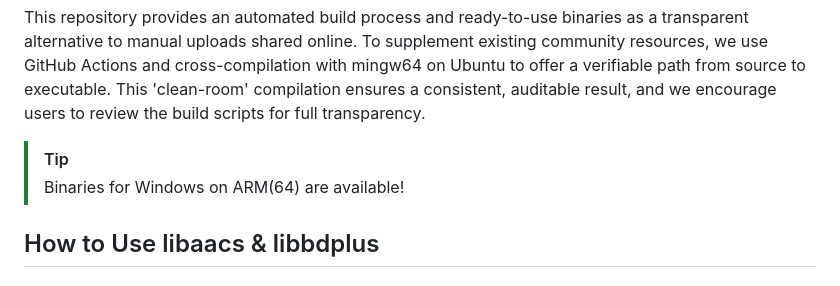
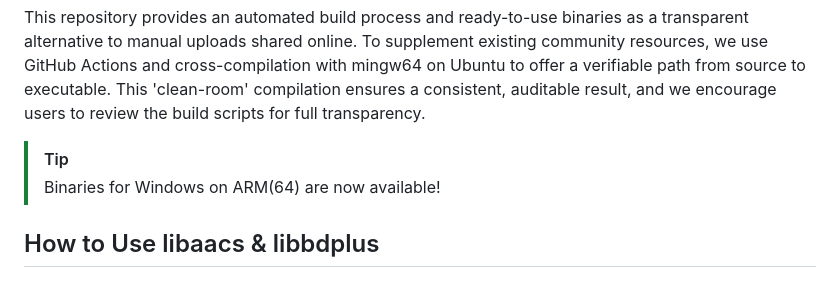
Before and after one commit to KnugiHK/libaacs-libbdplus-windows, a Markdown page: README.md, the part around the change. Drawn GitHub-style.

```diff
--- a/README.md
+++ b/README.md
@@ -8,7 +8,7 @@ This repository provides pre-built libraries for **libaacs** and **libbdplus**,
 This repository provides an automated build process and ready-to-use binaries as a transparent alternative to manual uploads shared online. To supplement existing community resources, we use GitHub Actions and cross-compilation with mingw64 on Ubuntu to offer a verifiable path from source to executable. This 'clean-room' compilation ensures a consistent, auditable result, and we encourage users to review the build scripts for full transparency.
 
 > [!TIP]
-> Binaries for Windows on ARM(64) are available!
+> Binaries for Windows on ARM(64) are now available!
 
 ## How to Use libaacs & libbdplus
 
```
